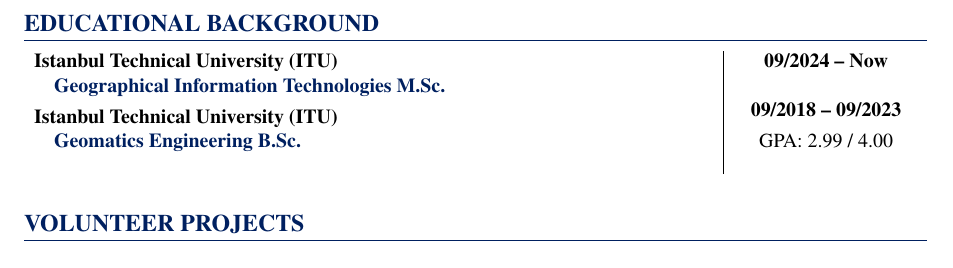
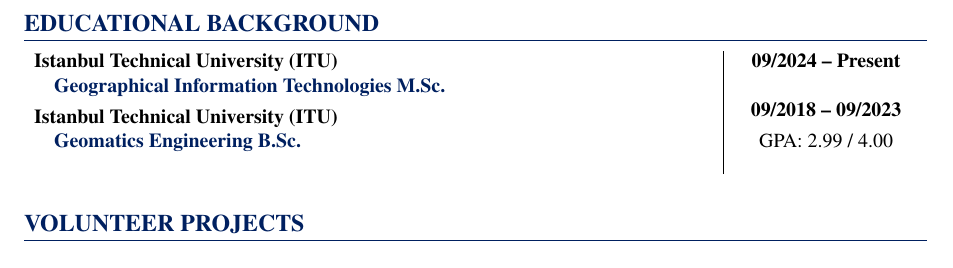
Before and after one commit to ataparlar/resume, a LaTeX CV (ataparlar_resume.tex): part of page 2 of 3, cut so that both start at the same text. Compiled offline with pdfLaTeX.

Commit message:
fix: typo

```diff
--- a/ataparlar_resume.tex
+++ b/ataparlar_resume.tex
@@ -142,7 +142,7 @@
 \vspace{-15pt}
 
 \begin{longtable}{@{} p{0.75\textwidth} | >{\centering\arraybackslash}p{0.2\textwidth} @{}}
-  \textbf{Istanbul Technical University (ITU)} & \textbf{09/2024 -- Now} \\
+  \textbf{Istanbul Technical University (ITU)} & \textbf{09/2024 -- Present} \\
   \vspace{-8pt}
   \quad \textbf{\color{cvblue}Geographical Information Technologies M.Sc.} & \\
   \vspace{-5pt}
```
Also changed, not shown: ataparlar_resume.pdf.
